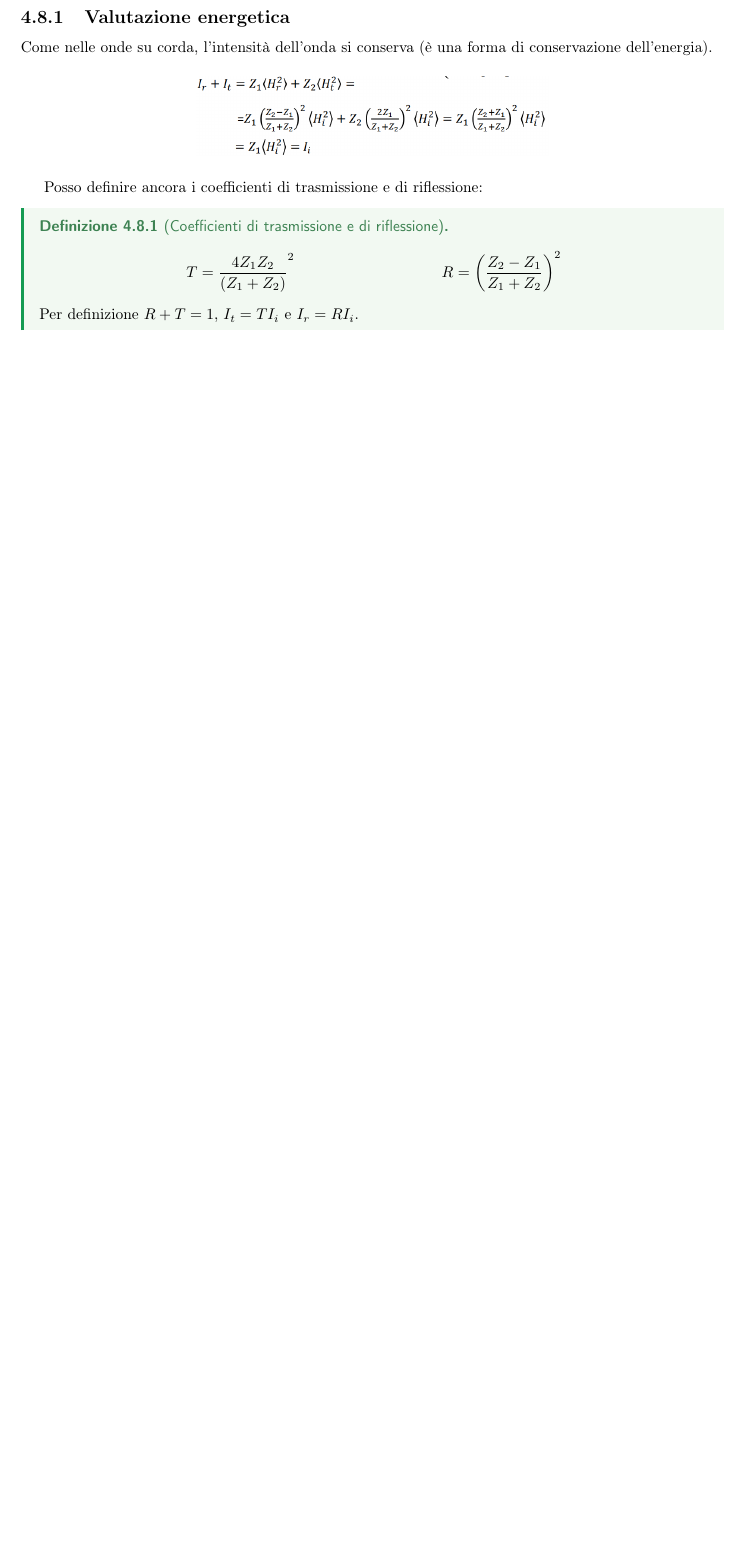
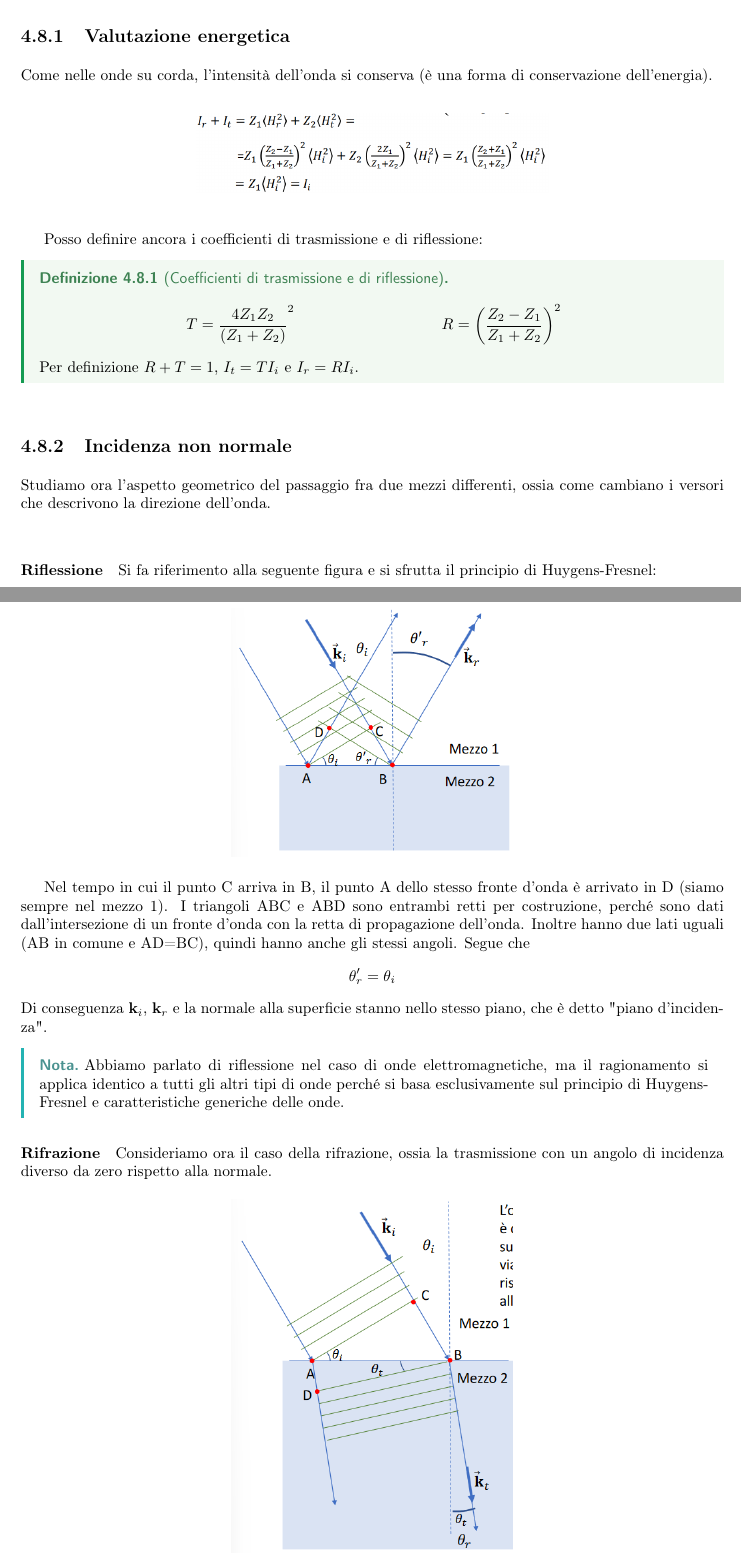
Before and after one commit to LuckeeDev/LuTeX, a LaTeX book (tex/waves/waves.tex, which reads tex/waves/lectures/lec_20.tex): part of page 70 of 70 before the commit and two parts of pages 70 and 71 of 72 after it, the two joined at a grey line, cut so that both start at the same text, the shorter picture padded with empty space. Compiled offline with pdfLaTeX.

Commit message:
lec20 second hour

```diff
--- a/tex/waves/lectures/lec_20.tex
+++ b/tex/waves/lectures/lec_20.tex
@@ -96,3 +96,29 @@ Posso definire ancora i coefficienti di trasmissione e di riflessione:
 	\end{align}
 	Per definizione \(R + T = 1\), \(I_t = T I_i\) e \(I_r = R I_i\).
 \end{definition}
+
+\subsection{Incidenza non normale}
+Studiamo ora l'aspetto geometrico del passaggio fra due mezzi differenti, ossia come cambiano i versori che descrivono la direzione dell'onda.
+
+\paragraph{Riflessione}
+Si fa riferimento alla seguente figura e si sfrutta il principio di Huygens-Fresnel:
+\begin{figure}[H]
+	\centering
+	\includegraphics[width=0.4\textwidth]{screenshots/2024-05-07-12-17-10.png}
+\end{figure}
+Nel tempo in cui il punto C arriva in B, il punto A dello stesso fronte d'onda è arrivato in D (siamo sempre nel mezzo 1). I triangoli ABC e ABD sono entrambi retti per costruzione, perché sono dati dall'intersezione di un fronte d'onda con la retta di propagazione dell'onda. Inoltre hanno due lati uguali (AB in comune e AD=BC), quindi hanno anche gli stessi angoli. Segue che
+\begin{equation}
+	\theta^{\prime} _r = \theta _i
+\end{equation}
+Di conseguenza \(\vec{k}_i\), \(\vec{k}_r\) e la normale alla superficie stanno nello stesso piano, che è detto "piano d'incidenza".
+
+\begin{note}
+	Abbiamo parlato di riflessione nel caso di onde elettromagnetiche, ma il ragionamento si applica identico a tutti gli altri tipi di onde perché si basa esclusivamente sul principio di Huygens-Fresnel e caratteristiche generiche delle onde.
+\end{note}
+
+\paragraph{Rifrazione}
+Consideriamo ora il caso della rifrazione, ossia la trasmissione con un angolo di incidenza diverso da zero rispetto alla normale.
+\begin{figure}[H]
+	\centering
+	\includegraphics[width=0.4\textwidth]{screenshots/2024-05-07-12-26-14.png}
+\end{figure}
@@ -98,0 +137 @@ Posso definire ancora i coefficienti di trasmissione e di riflessione:
+\end{formula}
```
Also changed, not shown: tex/waves/figures/screenshots/2024-05-07-12-17-10.png (added), tex/waves/figures/screenshots/2024-05-07-12-26-14.png (added), tex/waves/figures/screenshots/2024-05-07-12-43-10.png (added), tex/waves/figures/screenshots/2024-05-07-12-54-12.png (added), tex/waves/lectures/lec_20.tex (40 more changed lines).
